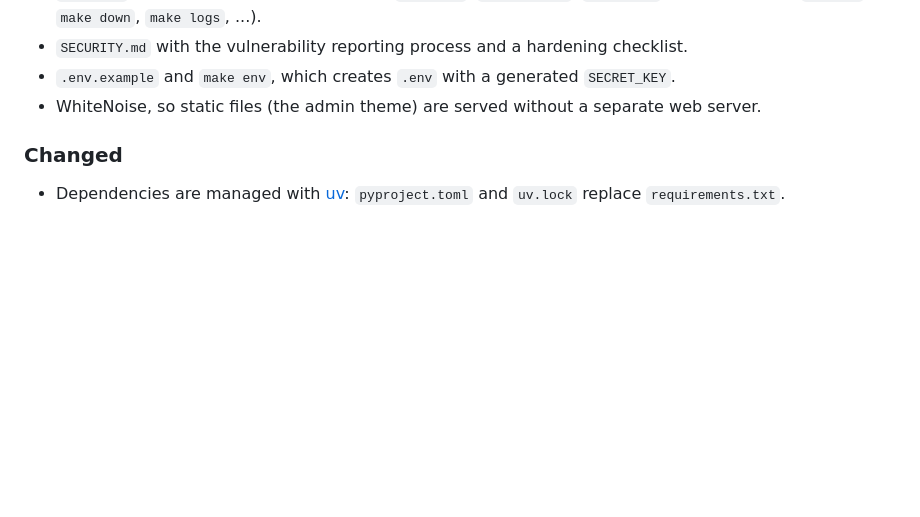
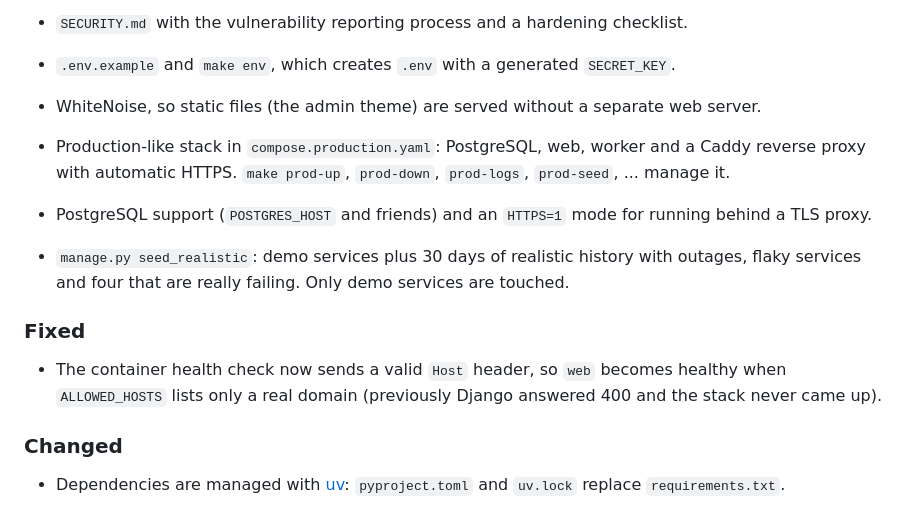
Before and after one commit to CtrlAltDevelop/uptime-monitor, a Markdown page: CHANGELOG.md, the part around the change. Drawn GitHub-style; blank space fills up the shorter version.

```diff
--- a/CHANGELOG.md
+++ b/CHANGELOG.md
@@ -14,6 +14,16 @@ The format follows [Keep a Changelog](https://keepachangelog.com/en/1.1.0/), and
 - `SECURITY.md` with the vulnerability reporting process and a hardening checklist.
 - `.env.example` and `make env`, which creates `.env` with a generated `SECRET_KEY`.
 - WhiteNoise, so static files (the admin theme) are served without a separate web server.
+
+- Production-like stack in `compose.production.yaml`: PostgreSQL, web, worker and a Caddy reverse proxy with
+  automatic HTTPS. `make prod-up`, `prod-down`, `prod-logs`, `prod-seed`, ... manage it.
+- PostgreSQL support (`POSTGRES_HOST` and friends) and an `HTTPS=1` mode for running behind a TLS proxy.
+- `manage.py seed_realistic`: demo services plus 30 days of realistic history with outages, flaky services and
+  four that are really failing. Only demo services are touched.
+
+### Fixed
+- The container health check now sends a valid `Host` header, so `web` becomes healthy when `ALLOWED_HOSTS` lists
+  only a real domain (previously Django answered 400 and the stack never came up).
 
 ### Changed
 - Dependencies are managed with [uv](https://docs.astral.sh/uv/): `pyproject.toml` and `uv.lock` replace
```
Also changed, not shown: README.md (+43 -2 lines), docs/screenshots/admin-dashboard.png, docs/screenshots/admin-login.png, docs/screenshots/admin-service-form.png, docs/screenshots/admin-services.png, docs/screenshots/public-dashboard.png, 11 other files.
